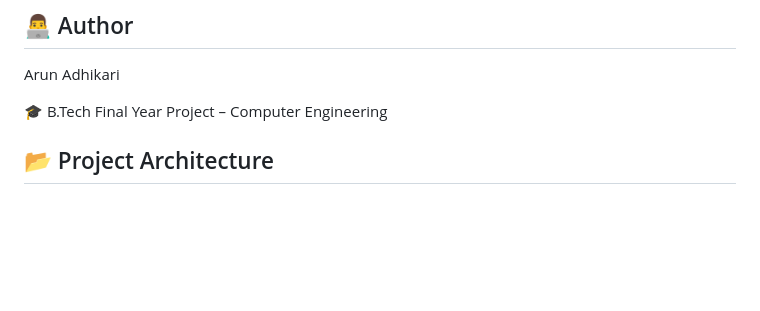
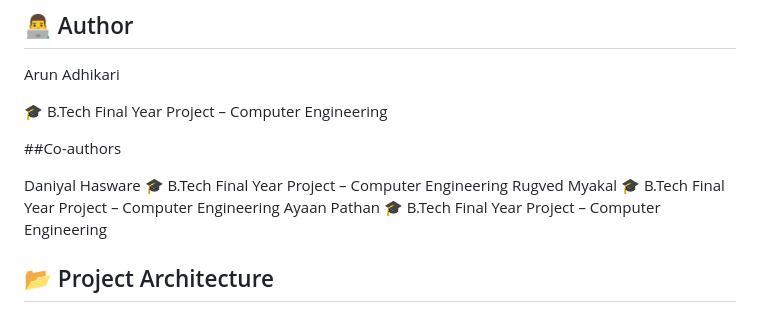
Before and after one commit to daniyalhasware/Insider-Threat-Detection-Using-AI-and-ML, a Markdown page: README.md, the part around the change. GitHub-like rendering; blank space fills up the shorter version.

````diff
--- a/README.md
+++ b/README.md
@@ -70,6 +70,11 @@ Arun Adhikari
 
 🎓 B.Tech Final Year Project – Computer Engineering
 
+##Co-authors
+
+Daniyal Hasware   🎓 B.Tech Final Year Project – Computer Engineering
+Rugved Myakal     🎓 B.Tech Final Year Project – Computer Engineering
+Ayaan Pathan      🎓 B.Tech Final Year Project – Computer Engineering
 
 ## 📂 Project Architecture
 ```mermaid
````
